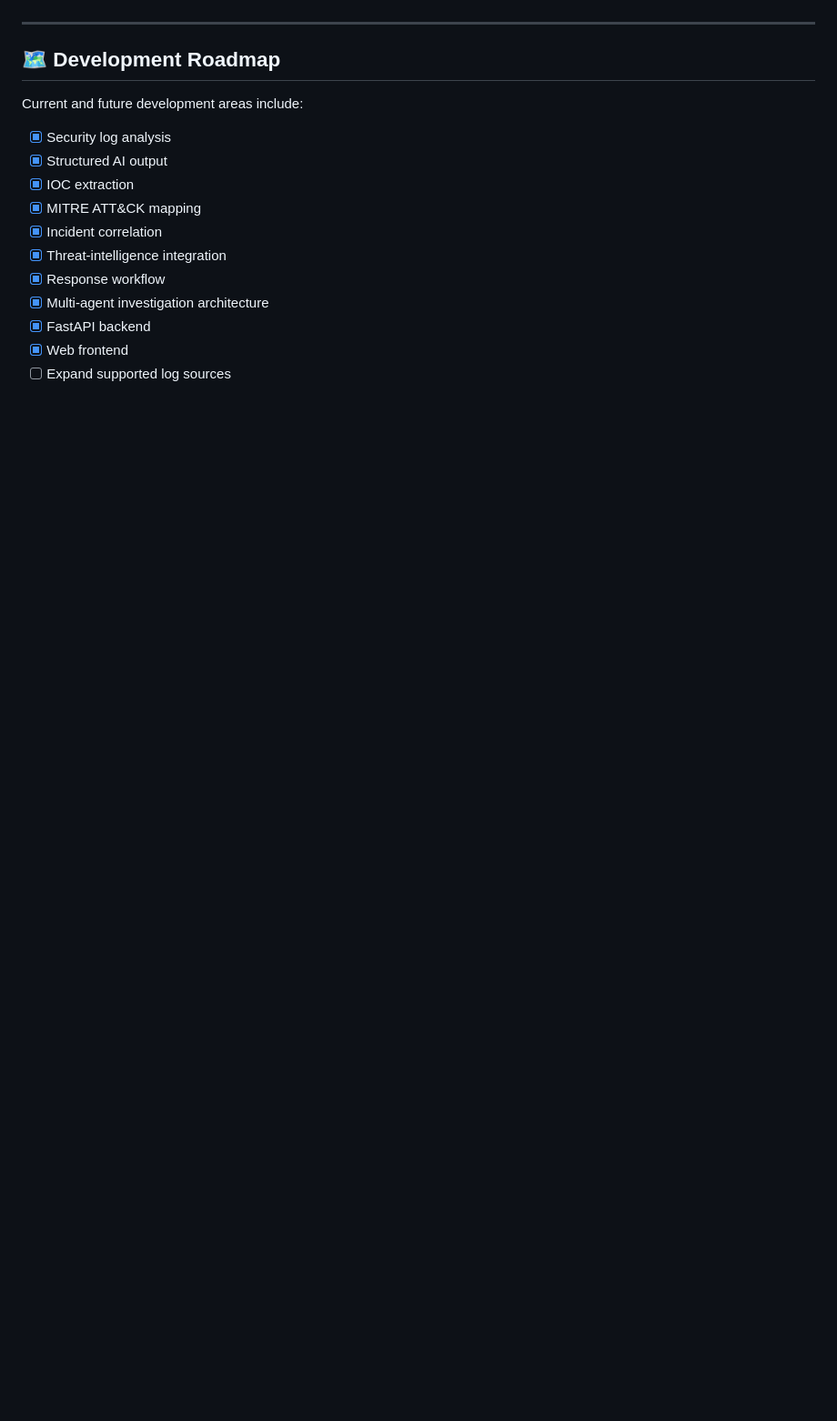
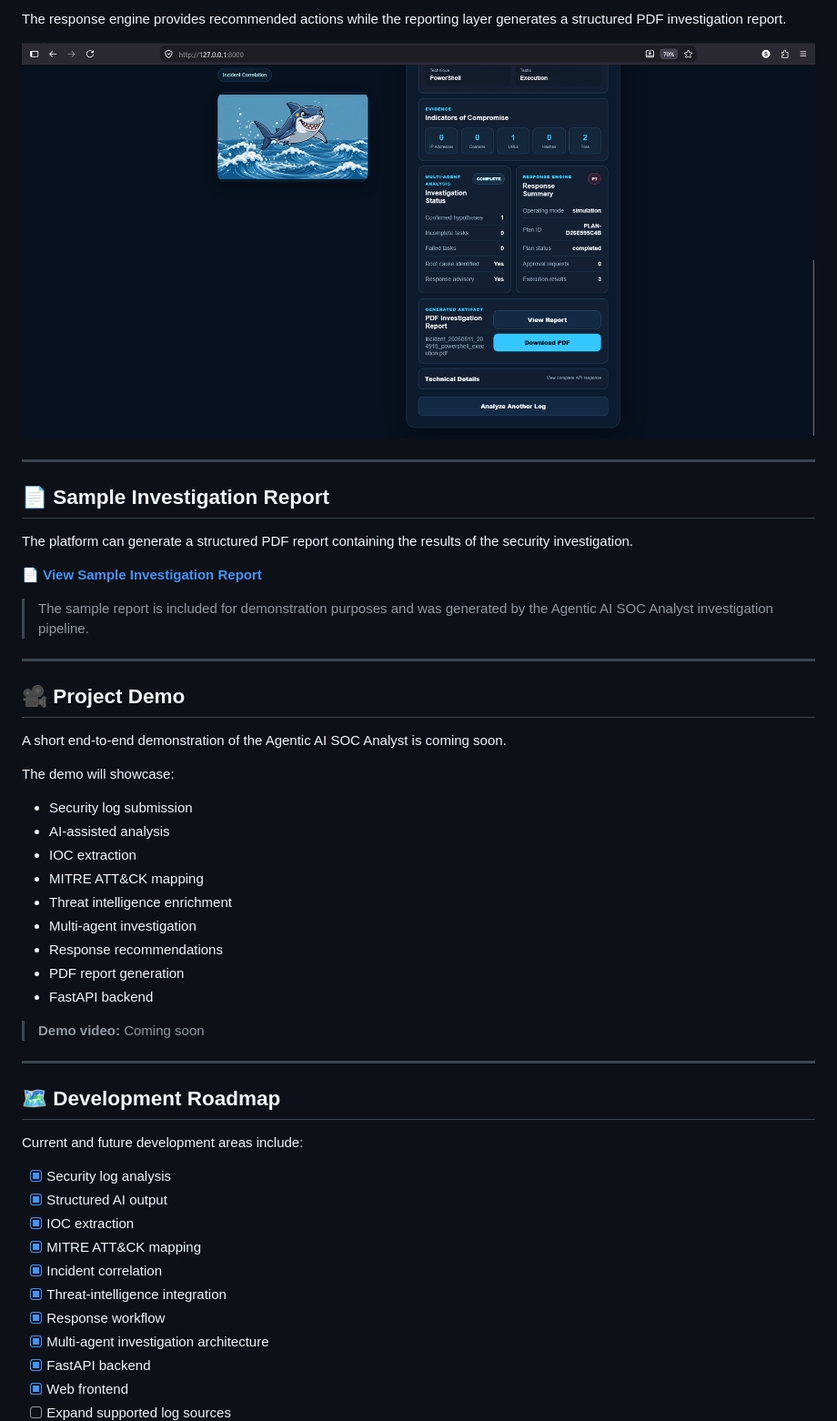
Before and after one commit to Subodhsohani001/Agentic-AI-SOC-Analyst, a Markdown page: README.md, the part around one of its changes. Shown at 91% size. Drawn GitHub-style; blank space fills up the shorter version.

Commit message:
Add screenshots and sample report to documentation

```diff
--- a/README.md
+++ b/README.md
@@ -573,3 +586,36 @@ The resulting investigation can then contain contextual information, IOCs, sever
+The response engine provides recommended actions while the reporting layer generates a structured PDF investigation report.
+
+![Response and Report Generation](docs/screenshots/04-response-and-report.png)
+
+---
+
+## 📄 Sample Investigation Report
+
+The platform can generate a structured PDF report containing the results of the security investigation.
+
+[📄 **View Sample Investigation Report**](docs/reports/sample-investigation-report.pdf)
+
+> The sample report is included for demonstration purposes and was generated by the Agentic AI SOC Analyst investigation pipeline.
+
+---
+
+## 🎥 Project Demo
+
+A short end-to-end demonstration of the Agentic AI SOC Analyst is coming soon.
+
+The demo will showcase:
+
+- Security log submission
+- AI-assisted analysis
+- IOC extraction
+- MITRE ATT&CK mapping
+- Threat intelligence enrichment
+- Multi-agent investigation
+- Response recommendations
+- PDF report generation
+- FastAPI backend
+
+> **Demo video:** Coming soon
 
 ---
 
```
Also changed, not shown: other parts of README.md (+20 -7 lines).
